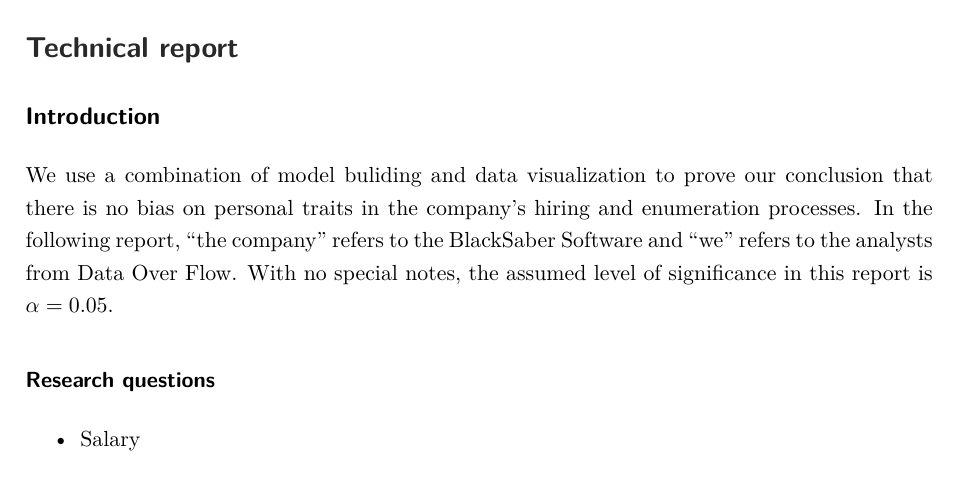
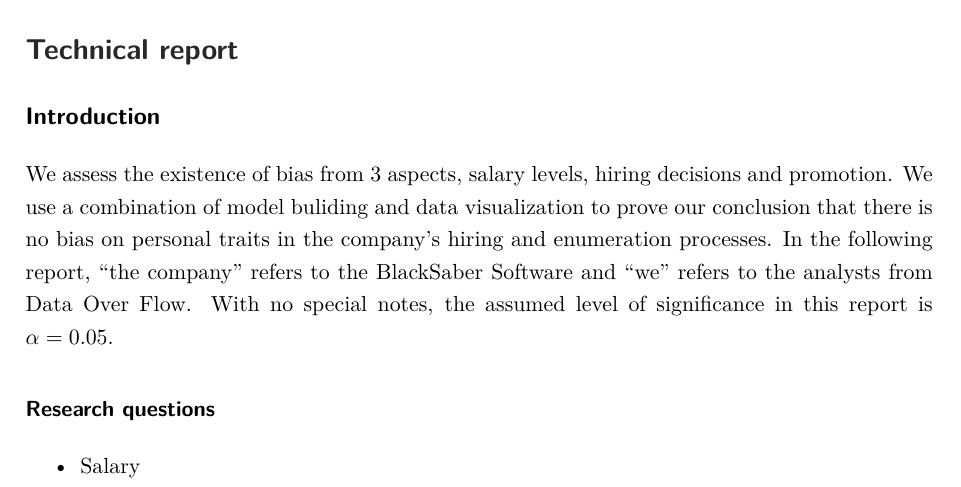
Before and after one commit to dding33/Data-Overflow-Operation, an R Markdown document (output/Sta303Final.Rmd): part of page 4 of 22, cut so that both start at the same text. The pictures show the output file output/Sta303Final.pdf that the author committed with the source.

Commit message:
introduction

```diff
--- a/output/Sta303Final.Rmd
+++ b/output/Sta303Final.Rmd
@@ -69,7 +69,7 @@ In our opinion, the system is fair during each of the three process, in accordan
 
 ## Introduction
 
-We use a combination of model buliding and data visualization to prove our conclusion that there is no bias on personal traits in the company's hiring and enumeration processes. In the following report, 'the company' refers to the BlackSaber Software and 'we' refers to the analysts from Data Over Flow. With no special notes, the assumed level of significance in this report is $\alpha=0.05$.
+We assess the existence of bias from 3 aspects, salary levels, hiring decisions and promotion. We use a combination of model buliding and data visualization to prove our conclusion that there is no bias on personal traits in the company's hiring and enumeration processes. In the following report, 'the company' refers to the BlackSaber Software and 'we' refers to the analysts from Data Over Flow. With no special notes, the assumed level of significance in this report is $\alpha=0.05$.
 
 ### Research questions
 
```
Also changed, not shown: output/Sta303Final.pdf, 1 other file.
